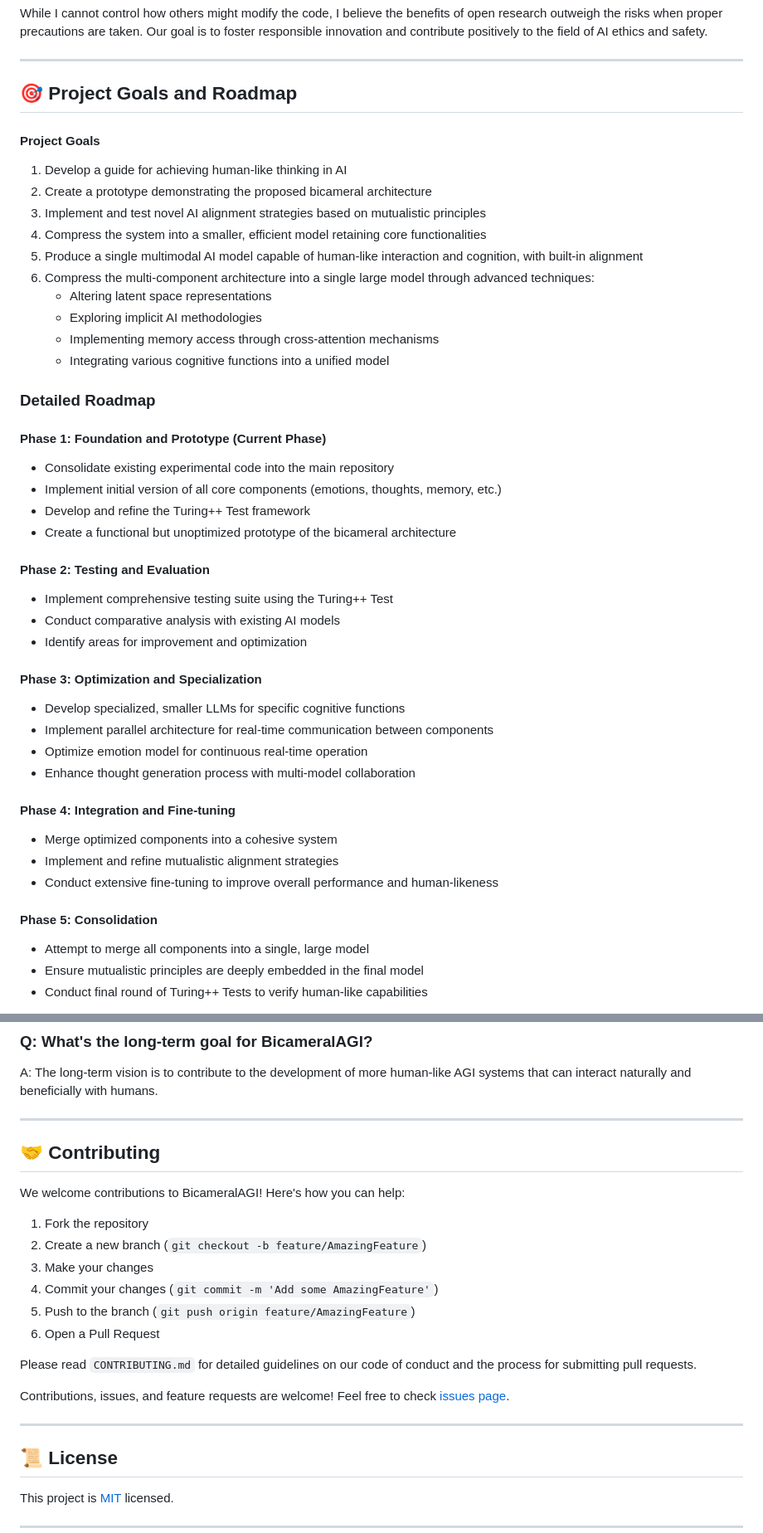
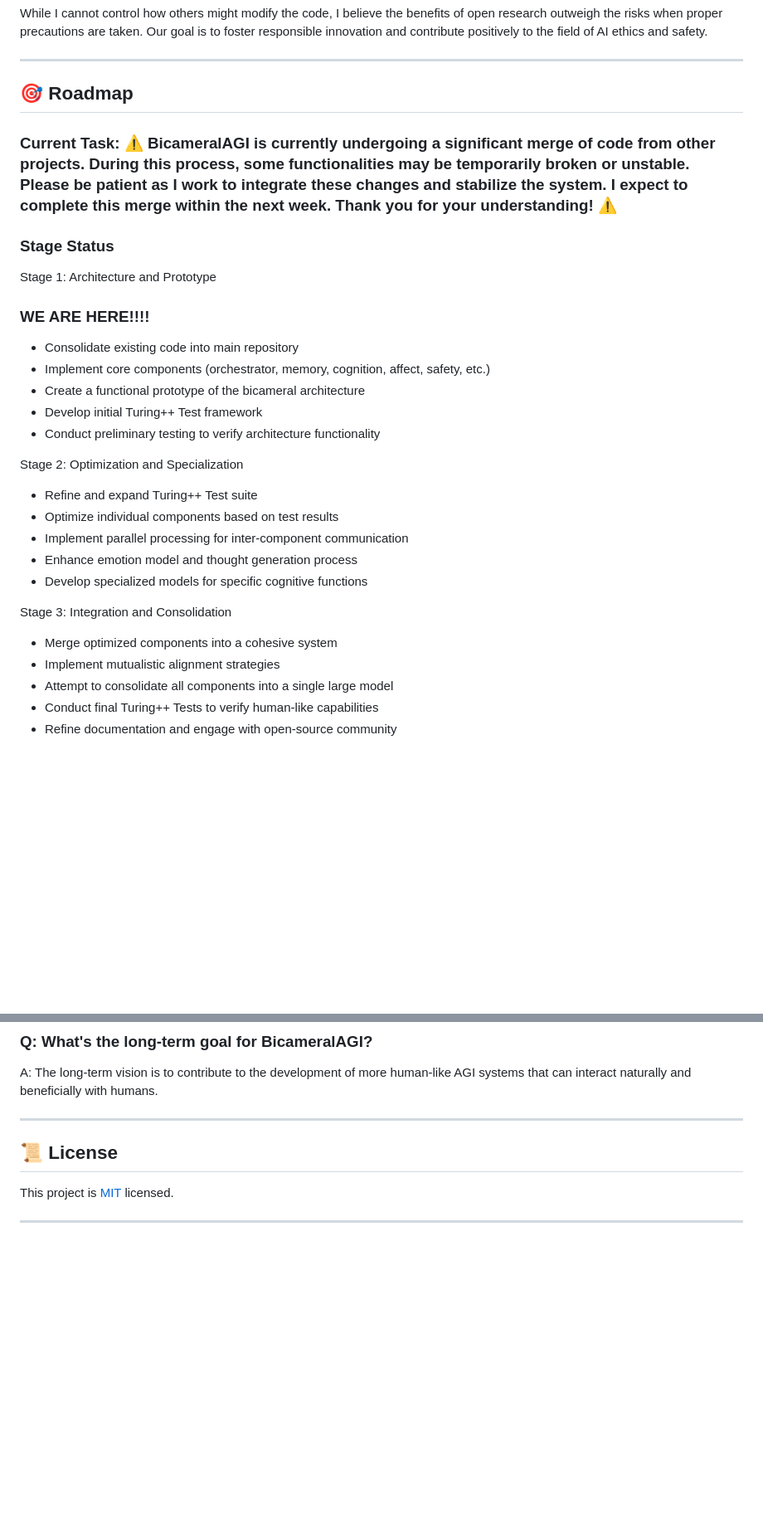
Before and after one commit to alanh90/BicameralAGI, a Markdown page: README.md, 2 parts joined by grey strips. Shown: that part at 83% size. Drawn GitHub-style; blank space fills up the shorter version.

```diff
--- a/README.md
+++ b/README.md
@@ -355,47 +361,31 @@ While I cannot control how others might modify the code, I believe the benefits
 
 ---
 <a name="project-goals-and-roadmap"></a>
-## 🎯 Project Goals and Roadmap
+## 🎯 Roadmap
 
-#### Project Goals
+### Current Task: ⚠️ BicameralAGI is currently undergoing a significant merge of code from other projects. During this process, some functionalities may be temporarily broken or unstable. Please be patient as I work to integrate these changes and stabilize the system. I expect to complete this merge within the next week. Thank you for your understanding! ⚠️
 
-1. Develop a guide for achieving human-like thinking in AI
-2. Create a prototype demonstrating the proposed bicameral architecture
-3. Implement and test novel AI alignment strategies based on mutualistic principles
-4. Compress the system into a smaller, efficient model retaining core functionalities
-5. Produce a single multimodal AI model capable of human-like interaction and cognition, with built-in alignment
-6. Compress the multi-component architecture into a single large model through advanced techniques:
-   - Altering latent space representations
-   - Exploring implicit AI methodologies
-   - Implementing memory access through cross-attention mechanisms
-   - Integrating various cognitive functions into a unified model
+### Stage Status
 
-### Detailed Roadmap
+Stage 1: Architecture and Prototype
+### WE ARE HERE!!!!
+- Consolidate existing code into main repository
+- Implement core components (orchestrator, memory, cognition, affect, safety, etc.)
+- Create a functional prototype of the bicameral architecture
+- Develop initial Turing++ Test framework
+- Conduct preliminary testing to verify architecture functionality
 
-#### Phase 1: Foundation and Prototype (Current Phase)
-- Consolidate existing experimental code into the main repository
-- Implement initial version of all core components (emotions, thoughts, memory, etc.)
-- Develop and refine the Turing++ Test framework
-- Create a functional but unoptimized prototype of the bicameral architecture
+Stage 2: Optimization and Specialization
+- Refine and expand Turing++ Test suite
+- Optimize individual components based on test results
+- Implement parallel processing for inter-component communication
+- Enhance emotion model and thought generation process
+- Develop specialized models for specific cognitive functions
 
-#### Phase 2: Testing and Evaluation
-- Implement comprehensive testing suite using the Turing++ Test
-- Conduct comparative analysis with existing AI models
-- Identify areas for improvement and optimization
+Stage 3: Integration and Consolidation
+- Merge optimized components into a cohesive system
+- Implement mutualistic alignment strategies
+- Attempt to consolidate all components into a single large model
+- Conduct final Turing++ Tests to verify human-like capabilities
+- Refine documentation and engage with open-source community
 
-#### Phase 3: Optimization and Specialization
-- Develop specialized, smaller LLMs for specific cognitive functions
-- Implement parallel architecture for real-time communication between components
-- Optimize emotion model for continuous real-time operation
-- Enhance thought generation process with multi-model collaboration
-
-#### Phase 4: Integration and Fine-tuning
-- Merge optimized components into a cohesive system
-- Implement and refine mutualistic alignment strategies
-- Conduct extensive fine-tuning to improve overall performance and human-likeness
-
-#### Phase 5: Consolidation
-- Attempt to merge all components into a single, large model
-- Ensure mutualistic principles are deeply embedded in the final model
-- Conduct final round of Turing++ Tests to verify human-like capabilities
-
@@ -488,23 +452,6 @@ A: Emotional intelligence is a key component of BicameralAGI. The project aims t
 A: The long-term vision is to contribute to the development of more human-like AGI systems that can interact naturally and beneficially with humans.
 
 ---
-<a name="contributing-section"></a>
-## 🤝 Contributing
-We welcome contributions to BicameralAGI! Here's how you can help:
-
-1. Fork the repository
-2. Create a new branch (`git checkout -b feature/AmazingFeature`)
-3. Make your changes
-4. Commit your changes (`git commit -m 'Add some AmazingFeature'`)
-5. Push to the branch (`git push origin feature/AmazingFeature`)
-6. Open a Pull Request
-
-Please read `CONTRIBUTING.md` for detailed guidelines on our code of conduct and the process for submitting pull requests.
-
-Contributions, issues, and feature requests are welcome! Feel free to check [issues page](https://github.com/alanh90/BicameralAGI/issues).
-<a name="license-section"></a>
-
----
 <a name="license-section"></a>
 ## 📜 License
 
```
Also changed, not shown: other parts of README.md (+65 -85 lines).
